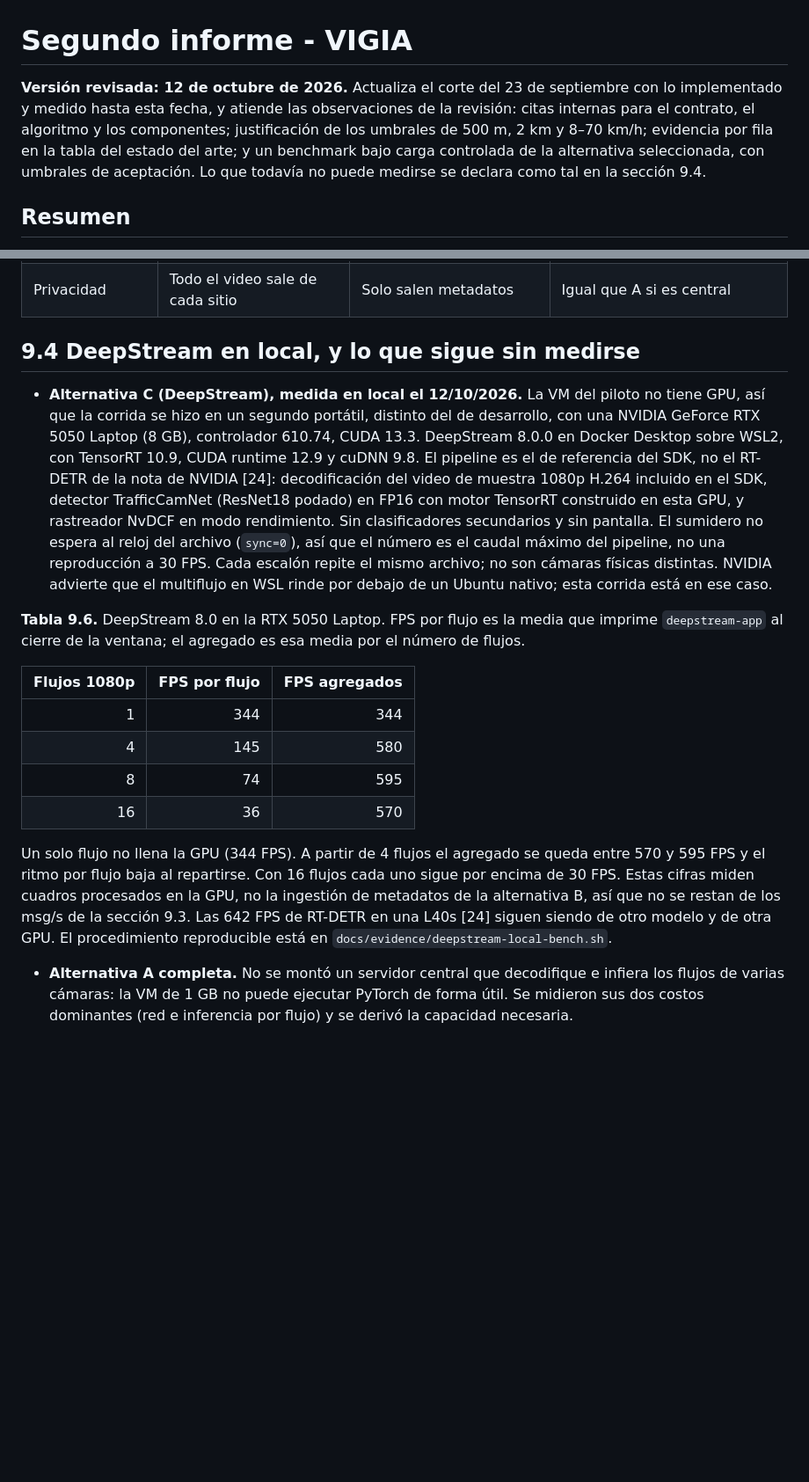
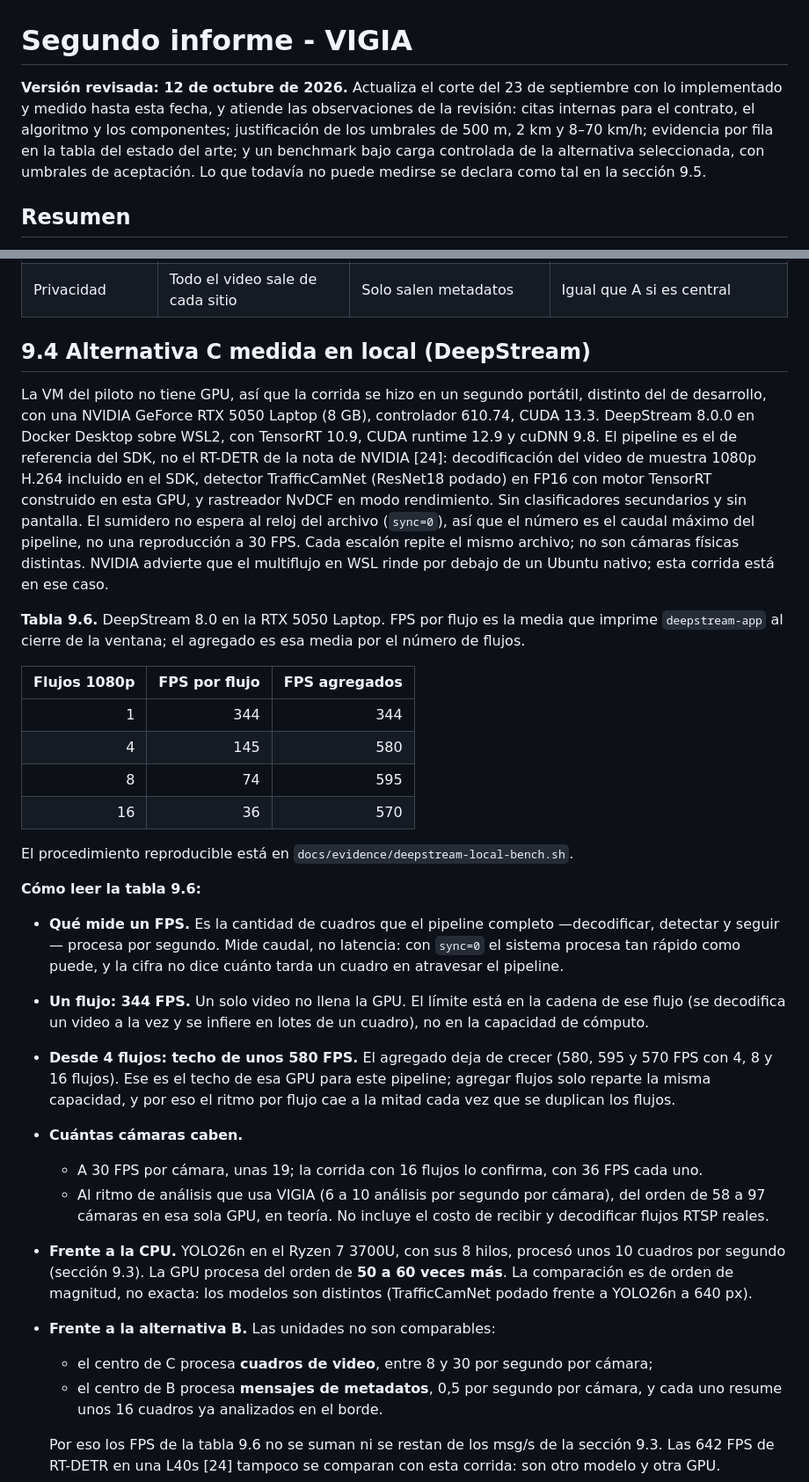
Before and after one commit to cfvizcaino/py_vigia, a Markdown page: SegundoInforme.md, 2 parts joined by grey strips. Shown at 88% size. Rendered like a GitHub page; blank space fills up the shorter version.

```diff
--- a/SegundoInforme.md
+++ b/SegundoInforme.md
@@ -1,6 +1,6 @@
 # Segundo informe - VIGIA
 
-**Versión revisada: 12 de octubre de 2026.** Actualiza el corte del 23 de septiembre con lo implementado y medido hasta esta fecha, y atiende las observaciones de la revisión: citas internas para el contrato, el algoritmo y los componentes; justificación de los umbrales de 500 m, 2 km y 8–70 km/h; evidencia por fila en la tabla del estado del arte; y un benchmark bajo carga controlada de la alternativa seleccionada, con umbrales de aceptación. Lo que todavía no puede medirse se declara como tal en la sección 9.4.
+**Versión revisada: 12 de octubre de 2026.** Actualiza el corte del 23 de septiembre con lo implementado y medido hasta esta fecha, y atiende las observaciones de la revisión: citas internas para el contrato, el algoritmo y los componentes; justificación de los umbrales de 500 m, 2 km y 8–70 km/h; evidencia por fila en la tabla del estado del arte; y un benchmark bajo carga controlada de la alternativa seleccionada, con umbrales de aceptación. Lo que todavía no puede medirse se declara como tal en la sección 9.5.
 
 ## Resumen
 
@@ -326,9 +326,9 @@ Mientras tanto, la ingestión de fondo entregó todo, sin errores, pero con p95
 | Costo para el MVP | Servidor con mucha CPU o GPU, más almacenamiento de video | VM de 2 vCPU y 1 GB dentro del crédito académico (**operando**) | GPU NVIDIA, fuera del crédito |
 | Privacidad | Todo el video sale de cada sitio | Solo salen metadatos | Igual que A si es central |
 
-## 9.4 DeepStream en local, y lo que sigue sin medirse
+## 9.4 Alternativa C medida en local (DeepStream)
 
-- **Alternativa C (DeepStream), medida en local el 12/10/2026.** La VM del piloto no tiene GPU, así que la corrida se hizo en un segundo portátil, distinto del de desarrollo, con una NVIDIA GeForce RTX 5050 Laptop (8 GB), controlador 610.74, CUDA 13.3. DeepStream 8.0.0 en Docker Desktop sobre WSL2, con TensorRT 10.9, CUDA runtime 12.9 y cuDNN 9.8. El pipeline es el de referencia del SDK, no el RT-DETR de la nota de NVIDIA [24]: decodificación del video de muestra 1080p H.264 incluido en el SDK, detector TrafficCamNet (ResNet18 podado) en FP16 con motor TensorRT construido en esta GPU, y rastreador NvDCF en modo rendimiento. Sin clasificadores secundarios y sin pantalla. El sumidero no espera al reloj del archivo (`sync=0`), así que el número es el caudal máximo del pipeline, no una reproducción a 30 FPS. Cada escalón repite el mismo archivo; no son cámaras físicas distintas. NVIDIA advierte que el multiflujo en WSL rinde por debajo de un Ubuntu nativo; esta corrida está en ese caso.
+La VM del piloto no tiene GPU, así que la corrida se hizo en un segundo portátil, distinto del de desarrollo, con una NVIDIA GeForce RTX 5050 Laptop (8 GB), controlador 610.74, CUDA 13.3. DeepStream 8.0.0 en Docker Desktop sobre WSL2, con TensorRT 10.9, CUDA runtime 12.9 y cuDNN 9.8. El pipeline es el de referencia del SDK, no el RT-DETR de la nota de NVIDIA [24]: decodificación del video de muestra 1080p H.264 incluido en el SDK, detector TrafficCamNet (ResNet18 podado) en FP16 con motor TensorRT construido en esta GPU, y rastreador NvDCF en modo rendimiento. Sin clasificadores secundarios y sin pantalla. El sumidero no espera al reloj del archivo (`sync=0`), así que el número es el caudal máximo del pipeline, no una reproducción a 30 FPS. Cada escalón repite el mismo archivo; no son cámaras físicas distintas. NVIDIA advierte que el multiflujo en WSL rinde por debajo de un Ubuntu nativo; esta corrida está en ese caso.
 
 **Tabla 9.6.** DeepStream 8.0 en la RTX 5050 Laptop. FPS por flujo es la media que imprime `deepstream-app` al cierre de la ventana; el agregado es esa media por el número de flujos.
 
@@ -339,5 +339,20 @@ Mientras tanto, la ingestión de fondo entregó todo, sin errores, pero con p95
 | 8 | 74 | 595 |
 | 16 | 36 | 570 |
 
-Un solo flujo no llena la GPU (344 FPS). A partir de 4 flujos el agregado se queda entre 570 y 595 FPS y el ritmo por flujo baja al repartirse. Con 16 flujos cada uno sigue por encima de 30 FPS. Estas cifras miden cuadros procesados en la GPU, no la ingestión de metadatos de la alternativa B, así que no se restan de los msg/s de la sección 9.3. Las 642 FPS de RT-DETR en una L40s [24] siguen siendo de otro modelo y de otra GPU. El procedimiento reproducible está en `docs/evidence/deepstream-local-bench.sh`.
-- **Alternativa A completa.** No se montó un servidor central que decodifique e infiera los flujos de varias cámaras: la VM de 1 GB no puede ejecutar PyTorch de forma útil. Se midieron sus dos costos dominantes (red e inferencia por flujo) y se derivó la capacidad necesaria.
+El procedimiento reproducible está en `docs/evidence/deepstream-local-bench.sh`.
+
+**Cómo leer la tabla 9.6:**
+
+- **Qué mide un FPS.** Es la cantidad de cuadros que el pipeline completo —decodificar, detectar y seguir— procesa por segundo. Mide caudal, no latencia: con `sync=0` el sistema procesa tan rápido como puede, y la cifra no dice cuánto tarda un cuadro en atravesar el pipeline.
+- **Un flujo: 344 FPS.** Un solo video no llena la GPU. El límite está en la cadena de ese flujo (se decodifica un video a la vez y se infiere en lotes de un cuadro), no en la capacidad de cómputo.
+- **Desde 4 flujos: techo de unos 580 FPS.** El agregado deja de crecer (580, 595 y 570 FPS con 4, 8 y 16 flujos). Ese es el techo de esa GPU para este pipeline; agregar flujos solo reparte la misma capacidad, y por eso el ritmo por flujo cae a la mitad cada vez que se duplican los flujos.
+- **Cuántas cámaras caben.**
+    - A 30 FPS por cámara, unas 19; la corrida con 16 flujos lo confirma, con 36 FPS cada uno.
+    - Al ritmo de análisis que usa VIGIA (6 a 10 análisis por segundo por cámara), del orden de 58 a 97 cámaras en esa sola GPU, en teoría. No incluye el costo de recibir y decodificar flujos RTSP reales.
+- **Frente a la CPU.** YOLO26n en el Ryzen 7 3700U, con sus 8 hilos, procesó unos 10 cuadros por segundo (sección 9.3). La GPU procesa del orden de **50 a 60 veces más**. La comparación es de orden de magnitud, no exacta: los modelos son distintos (TrafficCamNet podado frente a YOLO26n a 640 px).
+- **Frente a la alternativa B.** Las unidades no son comparables:
+    - el centro de C procesa **cuadros de video**, entre 8 y 30 por segundo por cámara;
+    - el centro de B procesa **mensajes de metadatos**, 0,5 por segundo por cámara, y cada uno resume unos 16 cuadros ya analizados en el borde.
+
+    Por eso los FPS de la tabla 9.6 no se suman ni se restan de los msg/s de la sección 9.3. Las 642 FPS de RT-DETR en una L40s [24] tampoco se comparan con esta corrida: son otro modelo y otra GPU.
+
```
Also changed, not shown: other parts of SegundoInforme.md (+64 -29 lines).
